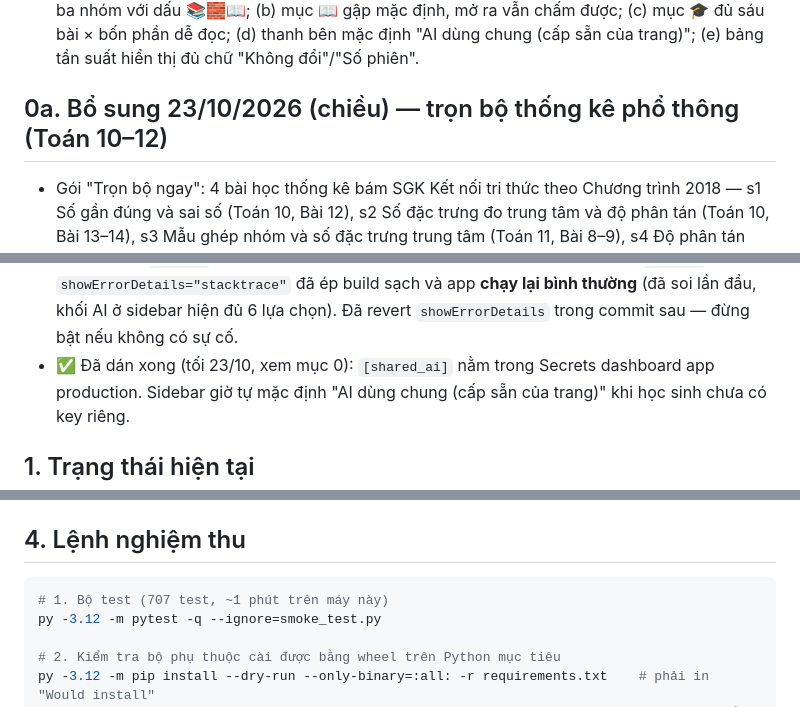
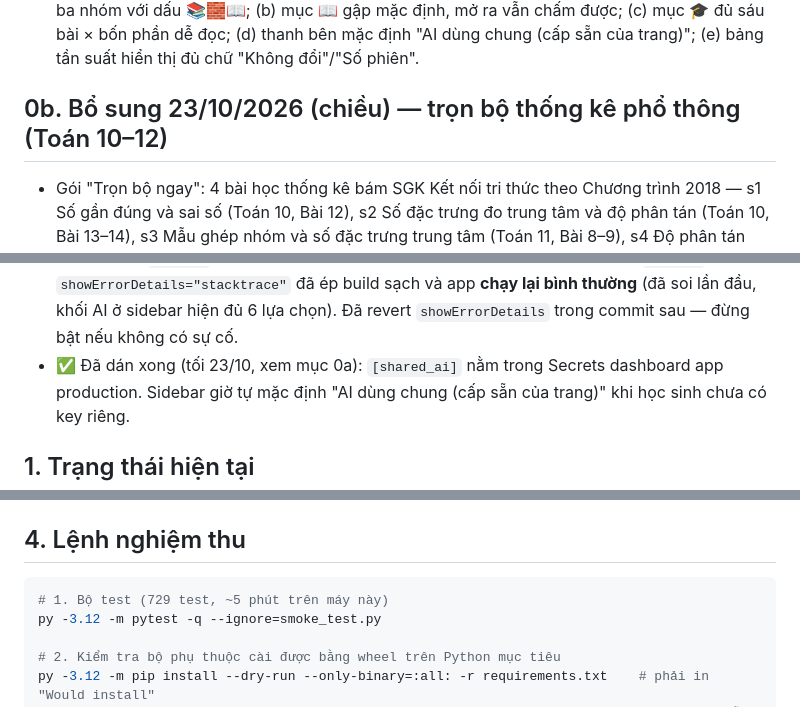
Before and after one commit to congapro60-dev/quant-app, a Markdown page: HANDOFF.md, 3 parts joined by grey strips. GitHub-like rendering.

````diff
--- a/HANDOFF.md
+++ b/HANDOFF.md
@@ -48,7 +84,7 @@
   bên mặc định "AI dùng chung (cấp sẵn của trang)"; (e) bảng tần suất hiển
   thị đủ chữ "Không đổi"/"Số phiên".
 
-## 0a. Bổ sung 23/10/2026 (chiều) — trọn bộ thống kê phổ thông (Toán 10–12)
+## 0b. Bổ sung 23/10/2026 (chiều) — trọn bộ thống kê phổ thông (Toán 10–12)
 
 - Gói "Trọn bộ ngay": 4 bài học thống kê bám SGK Kết nối tri thức theo
   Chương trình 2018 — s1 Số gần đúng và sai số (Toán 10, Bài 12), s2 Số đặc
@@ -117,7 +153,7 @@
   app **chạy lại bình thường** (đã soi lần đầu, khối AI ở sidebar hiện đủ 6
   lựa chọn). Đã revert `showErrorDetails` trong commit sau — đừng bật nếu
   không có sự cố.
-- ✅ Đã dán xong (tối 23/10, xem mục 0): `[shared_ai]` nằm trong Secrets
+- ✅ Đã dán xong (tối 23/10, xem mục 0a): `[shared_ai]` nằm trong Secrets
   dashboard app production. Sidebar giờ tự mặc định "AI dùng chung (cấp sẵn
   của trang)" khi học sinh chưa có key riêng.
 
@@ -159,7 +195,7 @@ trong vài giây thay vì treo hàng chục phút.
 ## 4. Lệnh nghiệm thu
 
 ```powershell
-# 1. Bộ test (707 test, ~1 phút trên máy này)
+# 1. Bộ test (729 test, ~5 phút trên máy này)
 py -3.12 -m pytest -q --ignore=smoke_test.py
 
 # 2. Kiểm tra bộ phụ thuộc cài được bằng wheel trên Python mục tiêu
````
Also changed, not shown: other parts of HANDOFF.md (+44 -5 lines).
